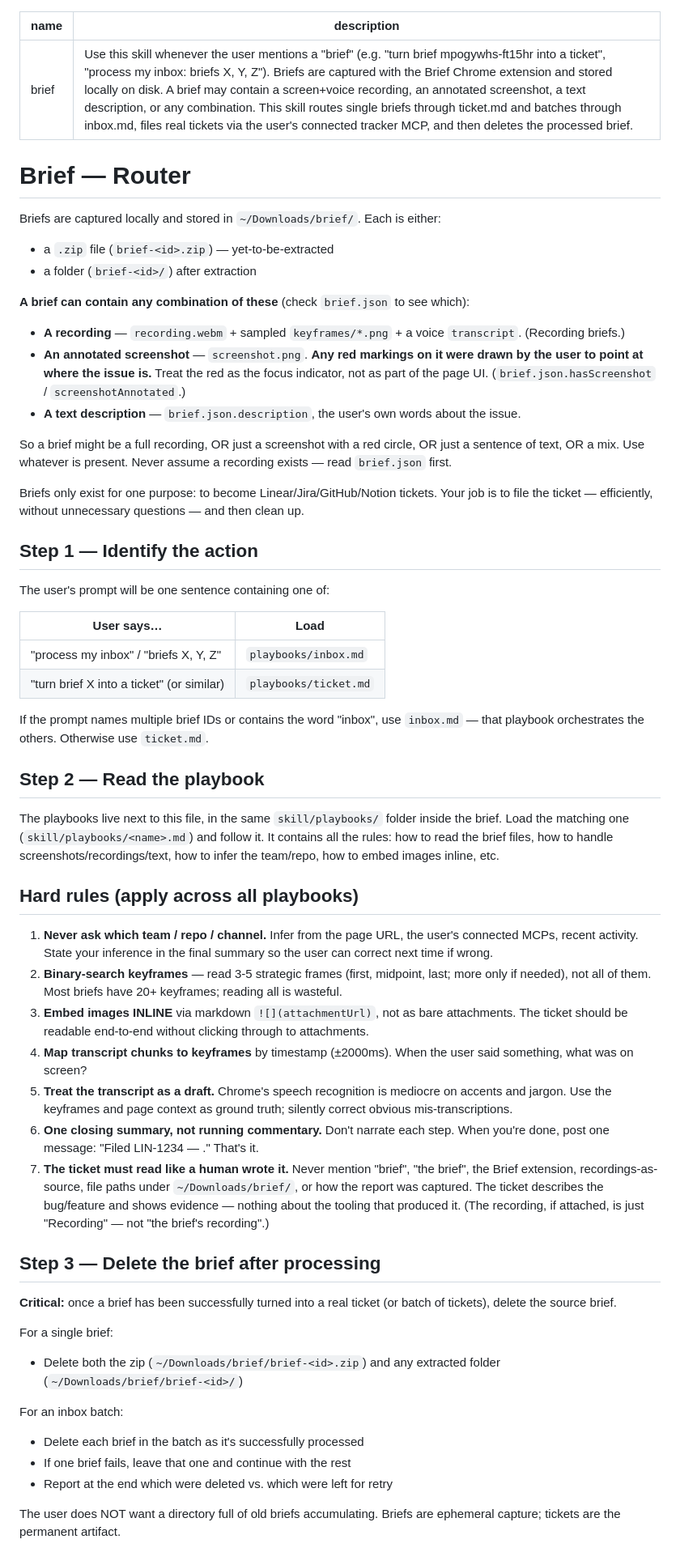
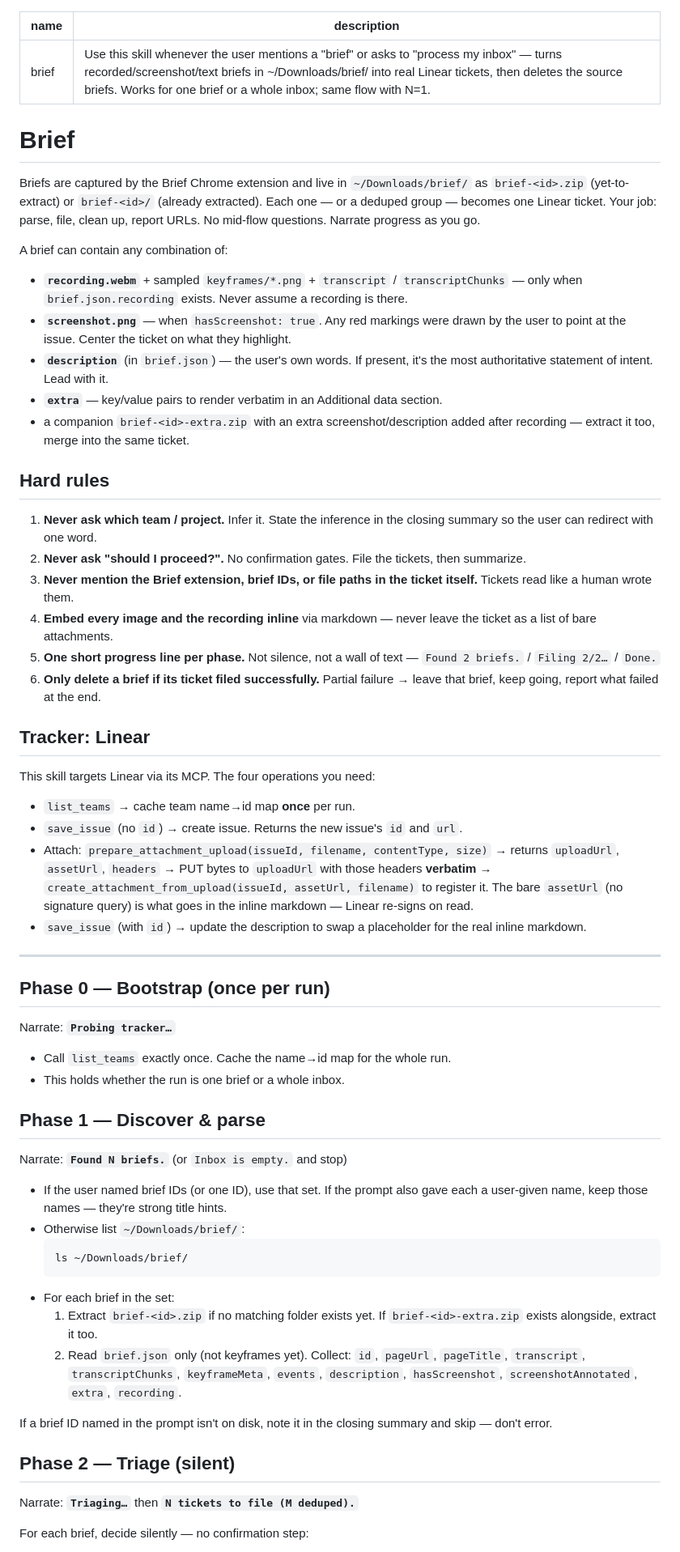
Before and after one commit to razi2001/brief, a Markdown page: extension/skill/SKILL.md, the part around one of its changes. Shown at 81% size. Rendered like a GitHub page.

````diff
--- a/extension/skill/SKILL.md
+++ b/extension/skill/SKILL.md
@@ -1,61 +1,65 @@
 ---
 name: brief
-description: Use this skill whenever the user mentions a "brief" (e.g. "turn brief mpogywhs-ft15hr into a ticket", "process my inbox: briefs X, Y, Z"). Briefs are captured with the Brief Chrome extension and stored locally on disk. A brief may contain a screen+voice recording, an annotated screenshot, a text description, or any combination. This skill routes single briefs through ticket.md and batches through inbox.md, files real tickets via the user's connected tracker MCP, and then deletes the processed brief.
+description: Use this skill whenever the user mentions a "brief" or asks to "process my inbox" — turns recorded/screenshot/text briefs in ~/Downloads/brief/ into real Linear tickets, then deletes the source briefs. Works for one brief or a whole inbox; same flow with N=1.
 ---
 
-# Brief — Router
+# Brief
 
-Briefs are captured locally and stored in `~/Downloads/brief/`. Each is either:
+Briefs are captured by the Brief Chrome extension and live in `~/Downloads/brief/` as `brief-<id>.zip` (yet-to-extract) or `brief-<id>/` (already extracted). Each one — or a deduped group — becomes one Linear ticket. Your job: parse, file, clean up, report URLs. No mid-flow questions. Narrate progress as you go.
 
-- a `.zip` file (`brief-<id>.zip`) — yet-to-be-extracted
-- a folder (`brief-<id>/`) after extraction
+A brief can contain any combination of:
 
-**A brief can contain any combination of these** (check `brief.json` to see which):
+- **`recording.webm`** + sampled `keyframes/*.png` + `transcript` / `transcriptChunks` — only when `brief.json.recording` exists. Never assume a recording is there.
+- **`screenshot.png`** — when `hasScreenshot: true`. Any red markings were drawn by the user to point at the issue. Center the ticket on what they highlight.
+- **`description`** (in `brief.json`) — the user's own words. If present, it's the most authoritative statement of intent. Lead with it.
+- **`extra`** — key/value pairs to render verbatim in an Additional data section.
+- a companion `brief-<id>-extra.zip` with an extra screenshot/description added after recording — extract it too, merge into the same ticket.
 
-- **A recording** — `recording.webm` + sampled `keyframes/*.png` + a voice `transcript`. (Recording briefs.)
-- **An annotated screenshot** — `screenshot.png`. **Any red markings on it were drawn by the user to point at where the issue is.** Treat the red as the focus indicator, not as part of the page UI. (`brief.json.hasScreenshot` / `screenshotAnnotated`.)
-- **A text description** — `brief.json.description`, the user's own words about the issue.
+## Hard rules
 
-So a brief might be a full recording, OR just a screenshot with a red circle, OR just a sentence of text, OR a mix. Use whatever is present. Never assume a recording exists — read `brief.json` first.
+1. **Never ask which team / project.** Infer it. State the inference in the closing summary so the user can redirect with one word.
+2. **Never ask "should I proceed?".** No confirmation gates. File the tickets, then summarize.
+3. **Never mention the Brief extension, brief IDs, or file paths in the ticket itself.** Tickets read like a human wrote them.
+4. **Embed every image and the recording inline** via markdown — never leave the ticket as a list of bare attachments.
+5. **One short progress line per phase.** Not silence, not a wall of text — `Found 2 briefs.` / `Filing 2/2…` / `Done.`
+6. **Only delete a brief if its ticket filed successfully.** Partial failure → leave that brief, keep going, report what failed at the end.
 
-Briefs only exist for one purpose: to become Linear/Jira/GitHub/Notion tickets. Your job is to file the ticket — efficiently, without unnecessary questions — and then clean up.
+## Tracker: Linear
 
-## Step 1 — Identify the action
+This skill targets Linear via its MCP. The four operations you need:
 
-The user's prompt will be one sentence containing one of:
+- `list_teams` → cache team name→id map **once** per run.
+- `save_issue` (no `id`) → create issue. Returns the new issue's `id` and `url`.
+- Attach: `prepare_attachment_upload(issueId, filename, contentType, size)` → returns `uploadUrl`, `assetUrl`, `headers` → PUT bytes to `uploadUrl` with those headers **verbatim** → `create_attachment_from_upload(issueId, assetUrl, filename)` to register it. The bare `assetUrl` (no signature query) is what goes in the inline markdown — Linear re-signs on read.
+- `save_issue` (with `id`) → update the description to swap a placeholder for the real inline markdown.
 
-| User says…                                | Load                     |
-|-------------------------------------------|--------------------------|
-| "process my inbox" / "briefs X, Y, Z"     | `playbooks/inbox.md`     |
-| "turn brief X into a ticket" (or similar) | `playbooks/ticket.md`   |
+---
 
-If the prompt names multiple brief IDs or contains the word "inbox", use `inbox.md` — that playbook orchestrates the others. Otherwise use `ticket.md`.
+## Phase 0 — Bootstrap (once per run)
 
-## Step 2 — Read the playbook
+Narrate: **`Probing tracker…`**
 
-The playbooks live next to this file, in the same `skill/playbooks/` folder inside the brief. Load the matching one (`skill/playbooks/<name>.md`) and follow it. It contains all the rules: how to read the brief files, how to handle screenshots/recordings/text, how to infer the team/repo, how to embed images inline, etc.
+- Call `list_teams` exactly once. Cache the name→id map for the whole run.
+- This holds whether the run is one brief or a whole inbox.
 
-## Hard rules (apply across all playbooks)
+## Phase 1 — Discover & parse
 
-1. **Never ask which team / repo / channel.** Infer from the page URL, the user's connected MCPs, recent activity. State your inference in the final summary so the user can correct next time if wrong.
-2. **Binary-search keyframes** — read 3-5 strategic frames (first, midpoint, last; more only if needed), not all of them. Most briefs have 20+ keyframes; reading all is wasteful.
-3. **Embed images INLINE** via markdown `![](attachmentUrl)`, not as bare attachments. The ticket should be readable end-to-end without clicking through to attachments.
-4. **Map transcript chunks to keyframes** by timestamp (±2000ms). When the user said something, what was on screen?
-5. **Treat the transcript as a draft.** Chrome's speech recognition is mediocre on accents and jargon. Use the keyframes and page context as ground truth; silently correct obvious mis-transcriptions.
-6. **One closing summary, not running commentary.** Don't narrate each step. When you're done, post one message: "Filed LIN-1234 — <title>." That's it.
-7. **The ticket must read like a human wrote it.** Never mention "brief", "the brief", the Brief extension, recordings-as-source, file paths under `~/Downloads/brief/`, or how the report was captured. The ticket describes the bug/feature and shows evidence — nothing about the tooling that produced it. (The recording, if attached, is just "Recording" — not "the brief's recording".)
+Narrate: **`Found N briefs.`** (or `Inbox is empty.` and stop)
 
-## Step 3 — Delete the brief after processing
+- If the user named brief IDs (or one ID), use that set. If the prompt also gave each a user-given name, keep those names — they're strong title hints.
+- Otherwise list `~/Downloads/brief/`:
+  ```bash
+  ls ~/Downloads/brief/
+  ```
+- For each brief in the set:
+  1. Extract `brief-<id>.zip` if no matching folder exists yet. If `brief-<id>-extra.zip` exists alongside, extract it too.
+  2. Read `brief.json` only (not keyframes yet). Collect: `id`, `pageUrl`, `pageTitle`, `transcript`, `transcriptChunks`, `keyframeMeta`, `events`, `description`, `hasScreenshot`, `screenshotAnnotated`, `extra`, `recording`.
 
-**Critical:** once a brief has been successfully turned into a real ticket (or batch of tickets), delete the source brief.
+If a brief ID named in the prompt isn't on disk, note it in the closing summary and skip — don't error.
 
-For a single brief:
-- Delete both the zip (`~/Downloads/brief/brief-<id>.zip`) and any extracted folder (`~/Downloads/brief/brief-<id>/`)
+## Phase 2 — Triage (silent)
 
-For an inbox batch:
-- Delete each brief in the batch as it's successfully processed
-- If one brief fails, leave that one and continue with the rest
-- Report at the end which were deleted vs. which were left for retry
+Narrate: **`Triaging…`** then **`N tickets to file (M deduped).`**
 
-The user does NOT want a directory full of old briefs accumulating. Briefs are ephemeral capture; tickets are the permanent artifact.
+For each brief, decide silently — no confirmation step:
 
````
Also changed, not shown: other parts of extension/skill/SKILL.md (+137 -1 lines), 2 other files.
